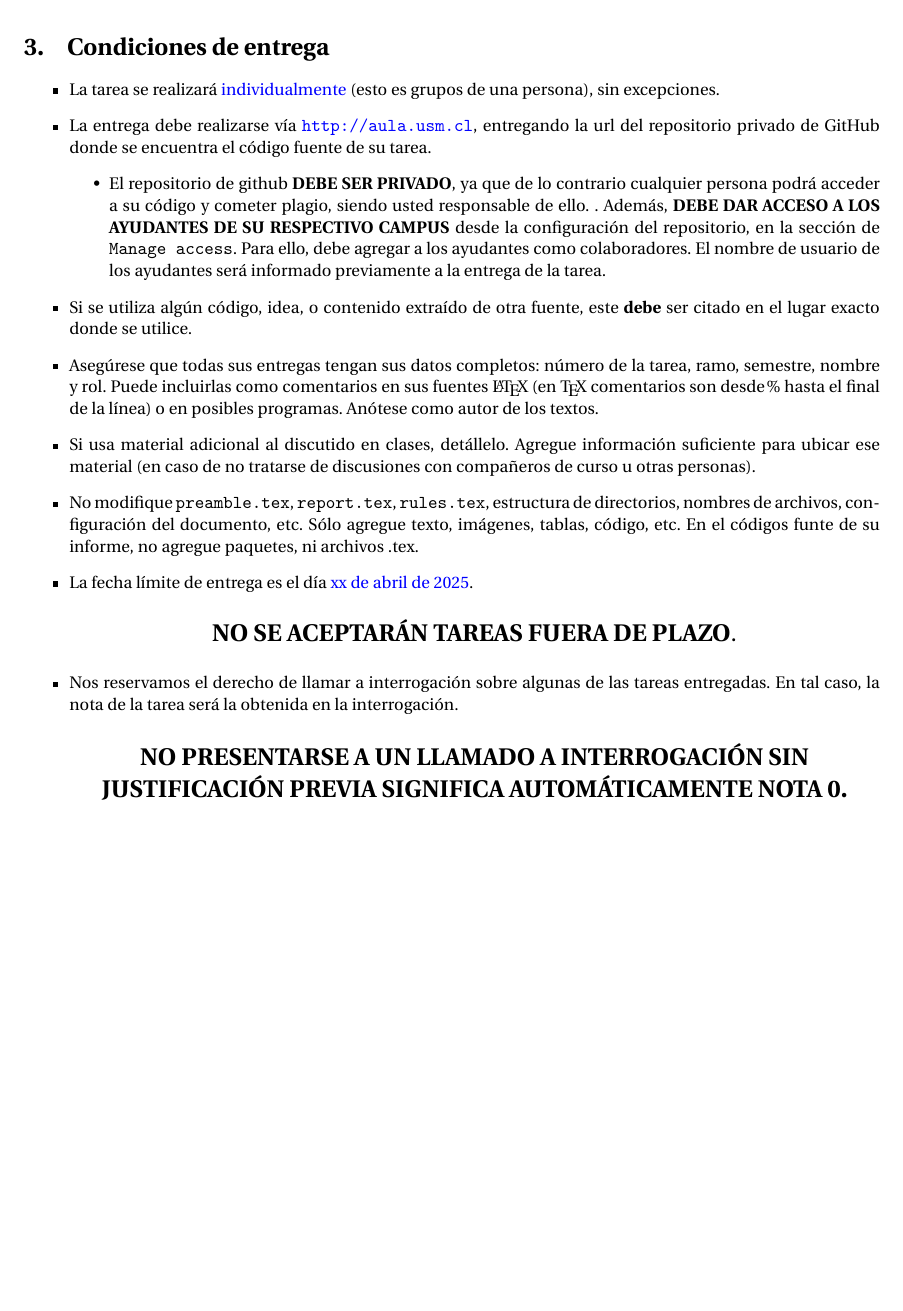
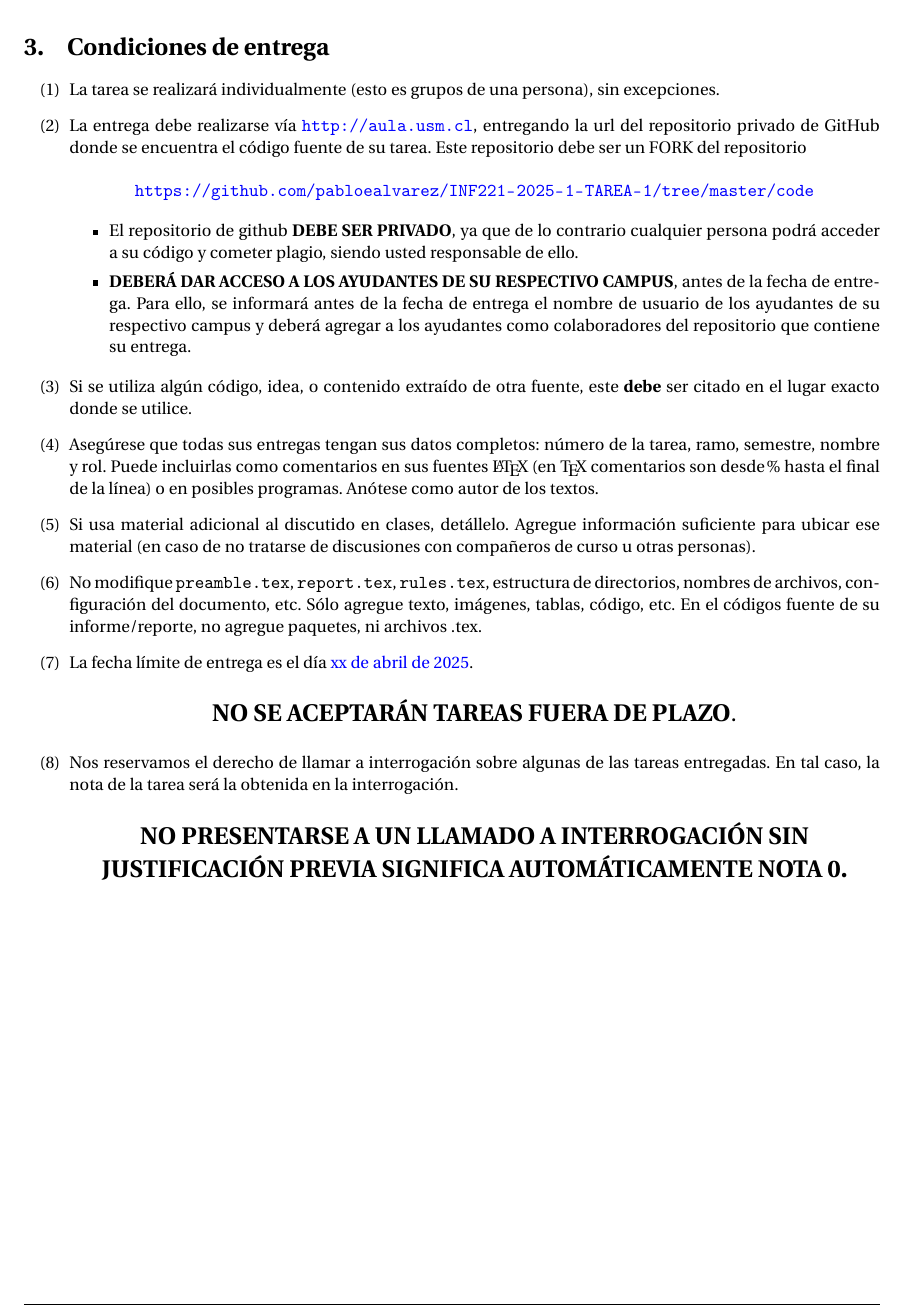
Before and after one commit to xReNatS/Algoritmos-y-complejidad-2025, a LaTeX problem sheet (assignment_statement/assignment-1.tex, which reads assignment_statement/sections/rules.tex): part of page 3 of 4, cut so that both start at the same text, the shorter picture padded with empty space. Compiled offline with pdfLaTeX.

Commit message:
Updates assignment rules formatting and clarifications
Replaces itemize with enumerated list for better structure.
Adds clarification on GitHub repository requirements, including private status, helper access, and repository source.
Fixes typos and improves phrasing for readability.

```diff
--- a/assignment_statement/sections/rules.tex
+++ b/assignment_statement/sections/rules.tex
@@ -1,15 +1,21 @@
 
-  \begin{itemize}
+  \begin{enumerate}[(1)]
   \item
-    La tarea se realizará \tcm{individualmente}
+    La tarea se realizará individualmente
     (esto es grupos de una persona),
     sin excepciones.
   \item
-    La entrega debe realizarse vía \url{http://aula.usm.cl}, entregando la url del repositorio privado de GitHub donde se encuentra el código fuente de su tarea.
+    La entrega debe realizarse vía \url{http://aula.usm.cl}, entregando la url del repositorio privado de GitHub donde se encuentra el código fuente de su tarea. Este repositorio debe ser un FORK del repositorio
+    \begin{center}
+
+      \url{https://github.com/pabloealvarez/INF221-2025-1-TAREA-1/tree/master/code}
+
+  \end{center}
+
   \begin{itemize}
 
   \item El repositorio de github \textbf{DEBE SER PRIVADO}, ya que de lo contrario cualquier persona podrá acceder a su código y cometer plagio, siendo usted responsable de ello.
-  . Además, \textbf{DEBE DAR ACCESO A LOS AYUDANTES DE SU RESPECTIVO CAMPUS} desde la configuración del repositorio, en la sección de \texttt{Manage access}. Para ello, debe agregar a los ayudantes como colaboradores. El nombre de usuario de los ayudantes será informado previamente a la entrega de la tarea.
+  \item  \textbf{DEBERÁ DAR ACCESO A LOS AYUDANTES DE SU RESPECTIVO CAMPUS}, antes de la fecha de entrega. Para ello, se informará antes de la fecha de entrega el nombre de usuario de los ayudantes de su respectivo campus y deberá agregar a los ayudantes como colaboradores del repositorio que contiene su entrega.
   \end{itemize}
 
   \item Si se utiliza algún código, idea, o contenido extraído de otra fuente, este \textbf{debe} ser citado en el lugar exacto donde se utilice.
@@ -27,7 +33,7 @@
     Agregue información suficiente para ubicar ese material
     (en caso de no tratarse de discusiones con compañeros de curso
      u otras personas).
-    \item No modifique \texttt{preamble.tex}, \texttt{report.tex}, \texttt{rules.tex}, estructura de directorios, nombres de archivos, configuración del documento, etc. Sólo agregue texto, imágenes, tablas, código, etc. En el códigos funte de su informe, no agregue paquetes, ni archivos .tex.
+    \item No modifique \texttt{preamble.tex}, \texttt{report.tex}, \texttt{rules.tex}, estructura de directorios, nombres de archivos, configuración del documento, etc. Sólo agregue texto, imágenes, tablas, código, etc. En el códigos fuente de su informe/reporte, no agregue paquetes, ni archivos .tex.
 
   \item
 
@@ -52,4 +58,4 @@
       }
     \end{center}
 
-  \end{itemize}
+  \end{enumerate}
```
